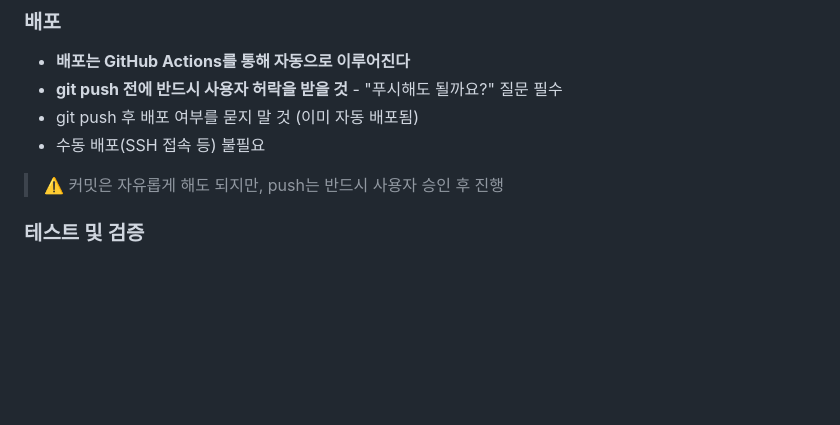
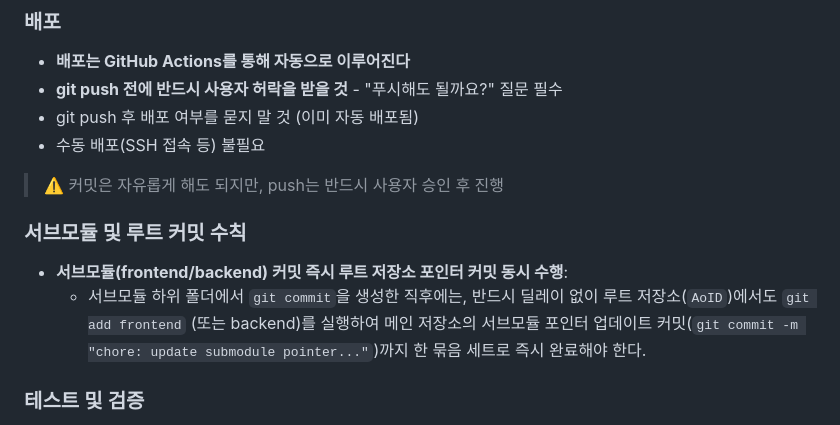
Before and after one commit to honyanjin/AoID, a Markdown page: AGENTS.md, the part around the change. Rendered like a GitHub page; blank space fills up the shorter version.

Commit message:
docs: add submodule and root commit rule to AGENTS.md

```diff
--- a/AGENTS.md
+++ b/AGENTS.md
@@ -17,6 +17,11 @@ This file provides guidance to Codex (Codex.ai/code) when working with code in t
 - 수동 배포(SSH 접속 등) 불필요
 
 > ⚠️ 커밋은 자유롭게 해도 되지만, push는 반드시 사용자 승인 후 진행
+
+### 서브모듈 및 루트 커밋 수칙
+- **서브모듈(frontend/backend) 커밋 즉시 루트 저장소 포인터 커밋 동시 수행**:
+  - 서브모듈 하위 폴더에서 `git commit`을 생성한 직후에는, 반드시 딜레이 없이 루트 저장소(`AoID`)에서도 `git add frontend` (또는 backend)를 실행하여 메인 저장소의 서브모듈 포인터 업데이트 커밋(`git commit -m "chore: update submodule pointer..."`)까지 한 묶음 세트로 즉시 완료해야 한다.
+
 
 ### 테스트 및 검증
 - 테스트 및 검증이 필요한 경우에는 사용자에게 테스트 방법을 안내하고 사용자에게 테스트 요청을 해야한다.
```
